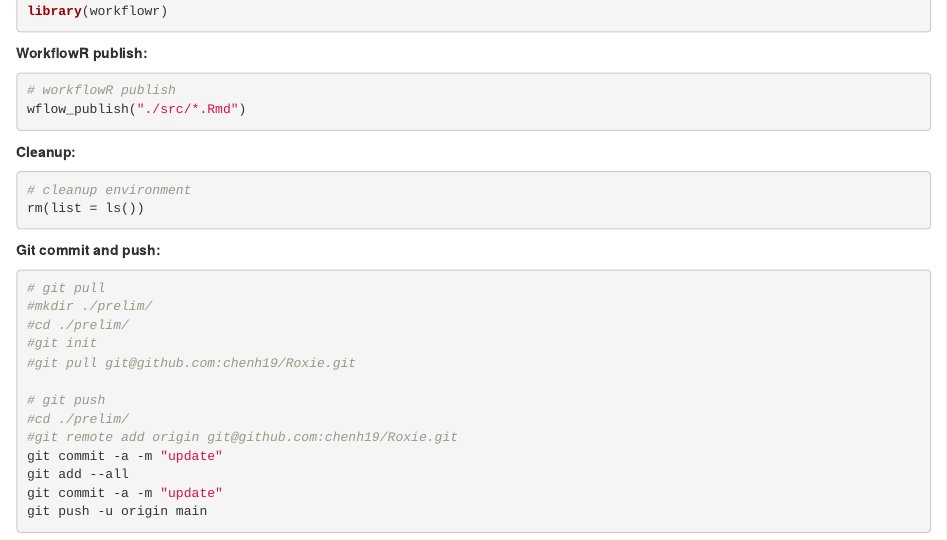
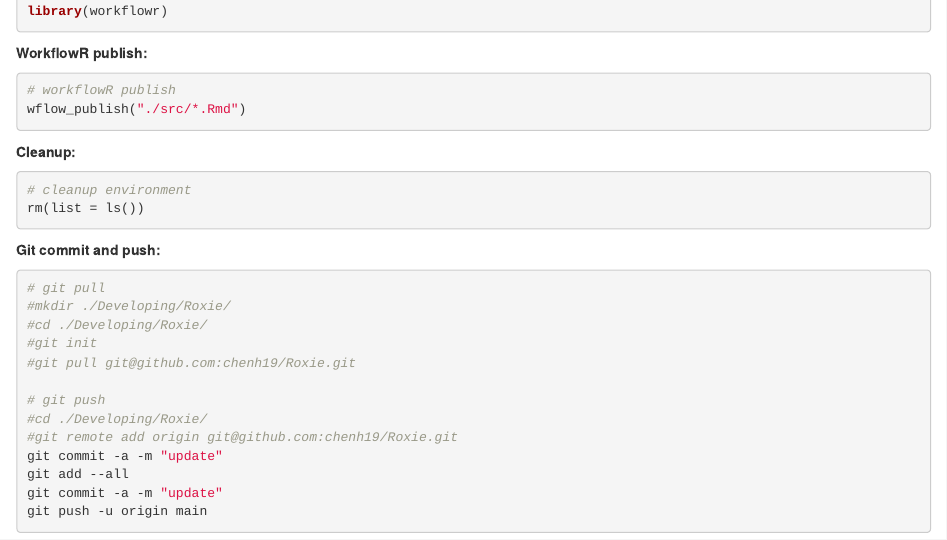
Before and after one commit to chenh19/Roxie, an R Markdown document (src/misc.Rmd): the page in a window 1100 px wide, from 250 px down. Rendered offline with R 4.5, knitr and Pandoc, with nearby package versions; drawn as R Markdown's standard HTML page in place of the format the file asks for.

Commit message:
wflow_publish("./src/*.Rmd")

````diff
--- a/src/misc.Rmd
+++ b/src/misc.Rmd
@@ -40,13 +40,13 @@
 
 ```{bash,eval=FALSE}
 # git pull
-#mkdir ./prelim/
-#cd ./prelim/
+#mkdir ./Developing/Roxie/
+#cd ./Developing/Roxie/
 #git init
 #git pull git@github.com:chenh19/Roxie.git
 
 # git push
-#cd ./prelim/
+#cd ./Developing/Roxie/
 #git remote add origin git@github.com:chenh19/Roxie.git
 git commit -a -m "update"
 git add --all
````
